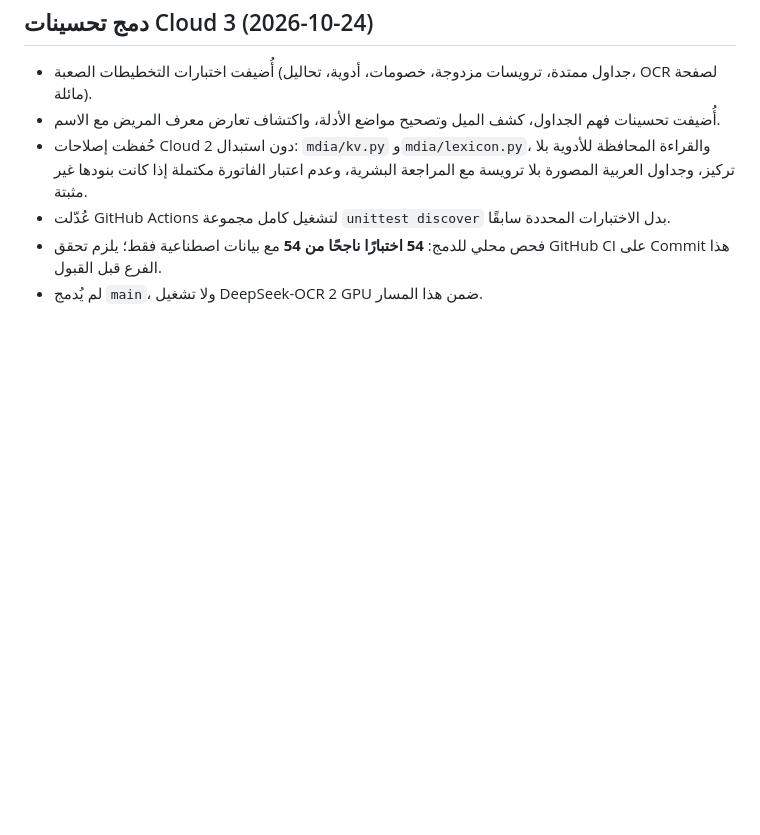
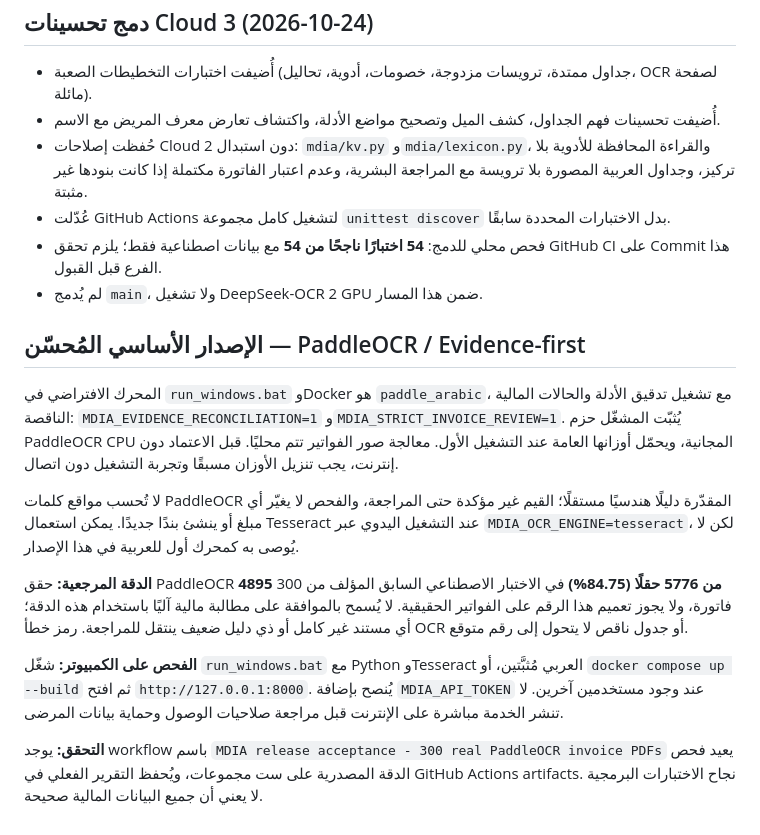
Before and after one commit to overurdream-collab/OCR_deepseak, a Markdown page: README.md, the part around the change. Rendered like a GitHub page; blank space fills up the shorter version.

Commit message:
docs(release): define default Paddle engine, evidence limitations and local-only operation

```diff
--- a/README.md
+++ b/README.md
@@ -51,3 +51,17 @@ Windows 11: `run_windows.bat`  ·  Docker: `docker compose up --build`
 - عُدّلت GitHub Actions لتشغيل كامل مجموعة `unittest discover` بدل الاختبارات المحددة سابقًا.
 - فحص محلي للدمج: **54 اختبارًا ناجحًا من 54** مع بيانات اصطناعية فقط؛ يلزم تحقق GitHub CI على Commit هذا الفرع قبل القبول.
 - لم يُدمج `main`، ولا تشغيل DeepSeek-OCR 2 GPU ضمن هذا المسار.
+
+## الإصدار الأساسي المُحسّن — PaddleOCR / Evidence-first
+
+المحرك الافتراضي في `run_windows.bat` وDocker هو `paddle_arabic`، مع تشغيل تدقيق الأدلة والحالات المالية الناقصة:
+`MDIA_EVIDENCE_RECONCILIATION=1` و`MDIA_STRICT_INVOICE_REVIEW=1`.
+يُثبّت المشغّل حزم PaddleOCR CPU المجانية، ويحمّل أوزانها العامة عند التشغيل الأول. معالجة صور الفواتير تتم محليًا. قبل الاعتماد دون إنترنت، يجب تنزيل الأوزان مسبقًا وتجربة التشغيل دون اتصال.
+
+لا تُحسب مواقع كلمات PaddleOCR المقدّرة دليلًا هندسيًا مستقلًا؛ القيم غير مؤكدة حتى المراجعة، والفحص لا يغيّر أي مبلغ أو ينشئ بندًا جديدًا. يمكن استعمال Tesseract عند التشغيل اليدوي عبر `MDIA_OCR_ENGINE=tesseract`، لكن لا يُوصى به كمحرك أول للعربية في هذا الإصدار.
+
+**الدقة المرجعية:** حقق PaddleOCR **4895 من 5776 حقلًا (84.75%)** في الاختبار الاصطناعي السابق المؤلف من 300 فاتورة، ولا يجوز تعميم هذا الرقم على الفواتير الحقيقية. لا يُسمح بالموافقة على مطالبة مالية آليًا باستخدام هذه الدقة؛ أي مستند غير كامل أو ذي دليل ضعيف ينتقل للمراجعة. رمز خطأ OCR أو جدول ناقص لا يتحول إلى رقم متوقع.
+
+**الفحص على الكمبيوتر:** شغّل `run_windows.bat` مع Python وTesseract العربي مُثبَّتين، أو `docker compose up --build` ثم افتح `http://127.0.0.1:8000`. يُنصح بإضافة `MDIA_API_TOKEN` عند وجود مستخدمين آخرين. لا تنشر الخدمة مباشرة على الإنترنت قبل مراجعة صلاحيات الوصول وحماية بيانات المرضى.
+
+**التحقق:** يوجد workflow باسم `MDIA release acceptance - 300 real PaddleOCR invoice PDFs` يعيد فحص الدقة المصدرية على ست مجموعات، ويُحفظ التقرير الفعلي في GitHub Actions artifacts. نجاح الاختبارات البرمجية لا يعني أن جميع البيانات المالية صحيحة.
```
